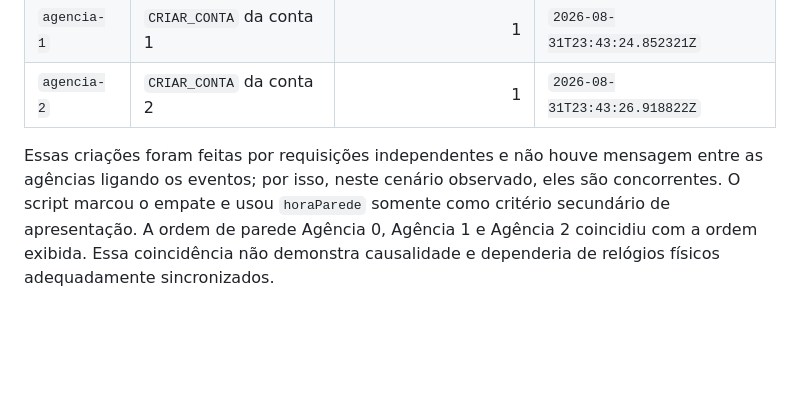
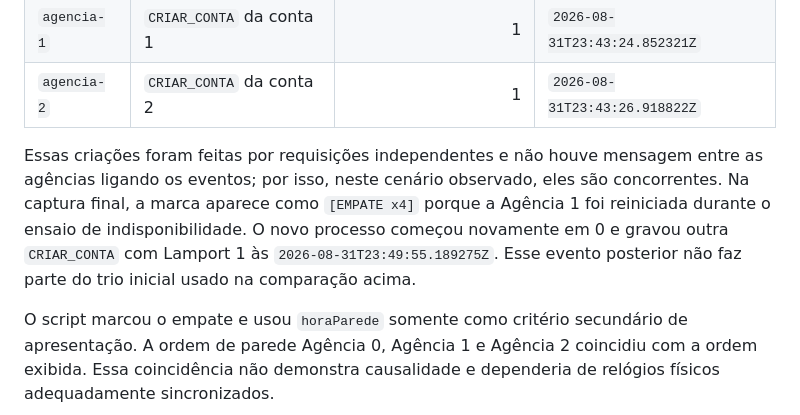
Before and after one commit to PHnsilva/ICEIBank, a Markdown page: RESPOSTAS.md, the part around the change. Drawn GitHub-style; blank space fills up the shorter version.

Commit message:
docs: esclarece empate observado na linha do tempo

```diff
--- a/RESPOSTAS.md
+++ b/RESPOSTAS.md
@@ -45,6 +45,11 @@ criação de conta com o mesmo timestamp Lamport 1:
 
 Essas criações foram feitas por requisições independentes e não houve mensagem entre
 as agências ligando os eventos; por isso, neste cenário observado, eles são concorrentes.
+Na captura final, a marca aparece como `[EMPATE x4]` porque a Agência 1 foi reiniciada
+durante o ensaio de indisponibilidade. O novo processo começou novamente em 0 e gravou
+outra `CRIAR_CONTA` com Lamport 1 às `2026-08-31T23:49:55.189275Z`. Esse evento posterior
+não faz parte do trio inicial usado na comparação acima.
+
 O script marcou o empate e usou `horaParede` somente como critério secundário de
 apresentação. A ordem de parede Agência 0, Agência 1 e Agência 2 coincidiu com a ordem
 exibida. Essa coincidência não demonstra causalidade e dependeria de relógios físicos
```
